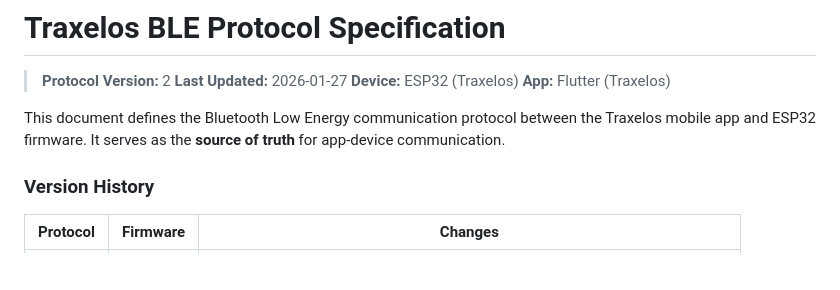
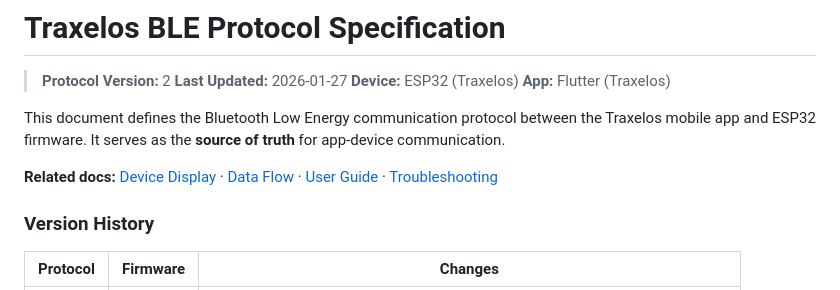
Before and after one commit to roger6272/trackwise, a Markdown page: docs/BLE_PROTOCOL.md, the part around the change. GitHub-like rendering; blank space fills up the shorter version.

```diff
--- a/docs/BLE_PROTOCOL.md
+++ b/docs/BLE_PROTOCOL.md
@@ -6,6 +6,8 @@
 > **App:** Flutter (Traxelos)
 
 This document defines the Bluetooth Low Energy communication protocol between the Traxelos mobile app and ESP32 firmware. It serves as the **source of truth** for app-device communication.
+
+**Related docs:** [Device Display](DEVICE_DISPLAY.md) · [Data Flow](DATA_FLOW.md) · [User Guide](USER_GUIDE.md) · [Troubleshooting](TROUBLESHOOTING.md)
 
 ### Version History
 
```
Also changed, not shown: docs/DATA_FLOW.md (+2 -0 lines), docs/TROUBLESHOOTING.md (+2 -0 lines).
